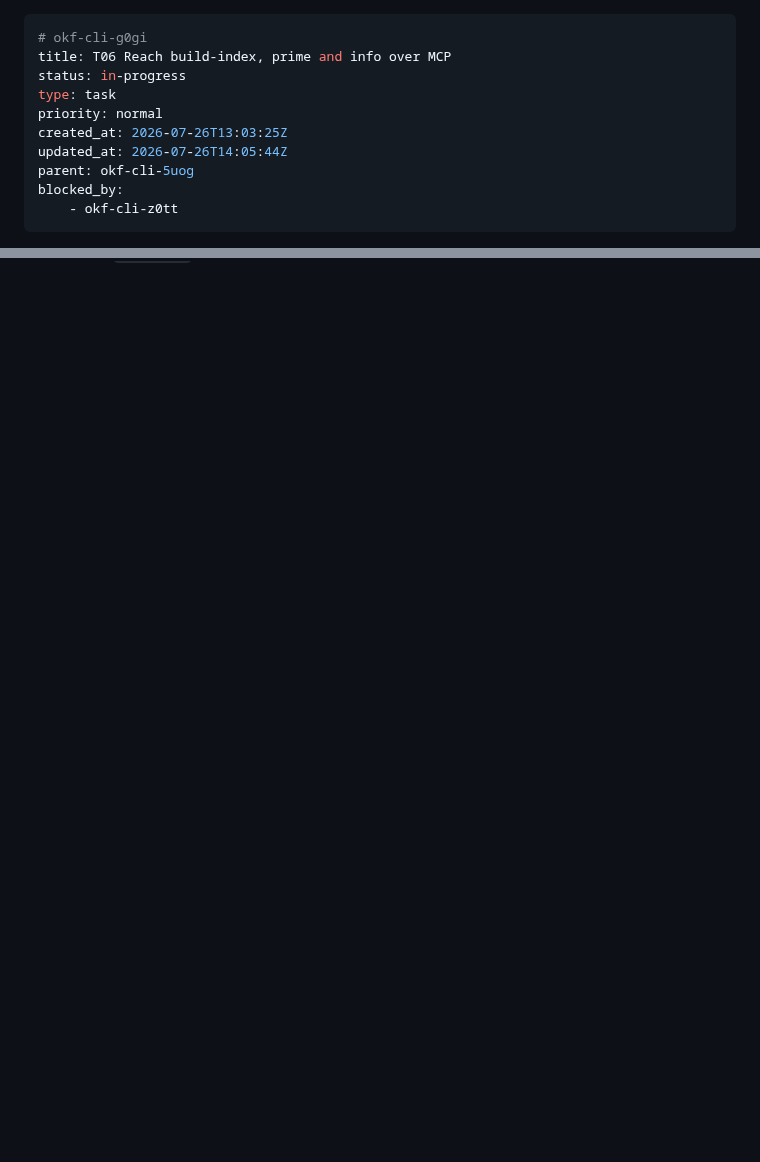
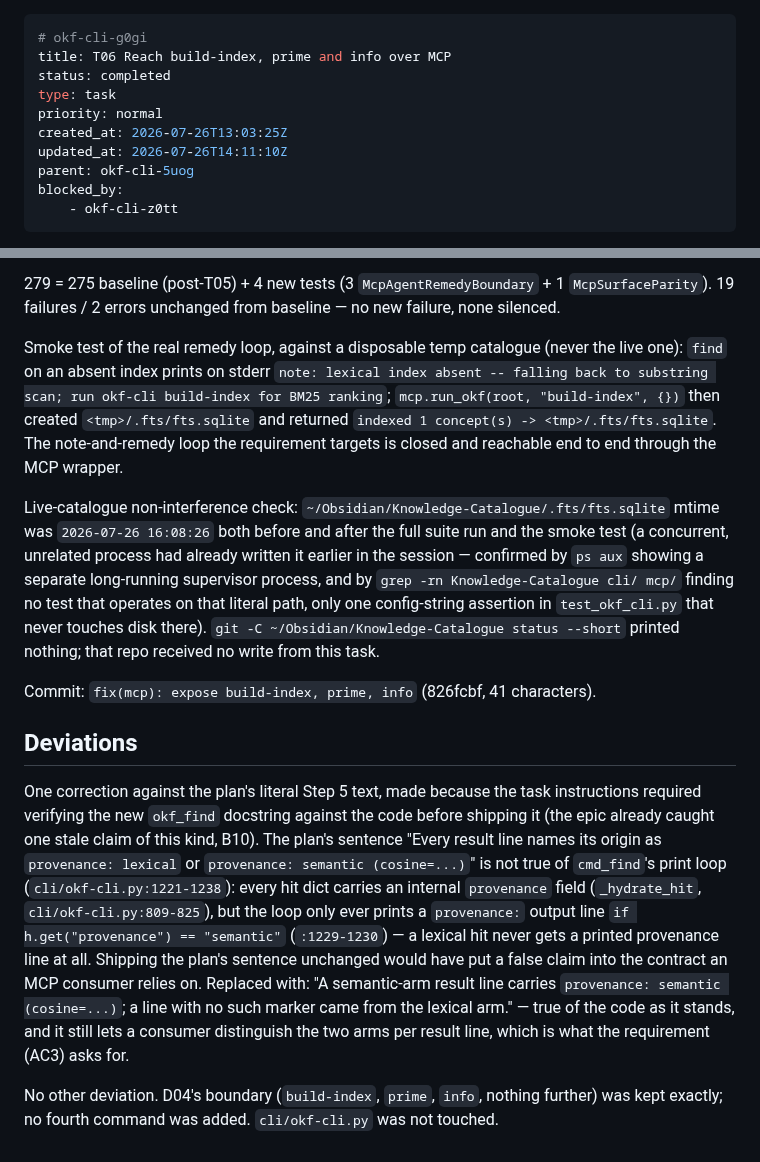
Before and after one commit to rierek/okf-cli, a Markdown page: .beans/okf-cli-g0gi--t06-reach-build-index-prime-and-info-over-mcp.md, 2 parts joined by grey strips. Drawn GitHub-style; blank space fills up the shorter version.

```diff
--- a/.beans/okf-cli-g0gi--t06-reach-build-index-prime-and-info-over-mcp.md
+++ b/.beans/okf-cli-g0gi--t06-reach-build-index-prime-and-info-over-mcp.md
@@ -1,11 +1,11 @@
 ---
 # okf-cli-g0gi
 title: T06 Reach build-index, prime and info over MCP
-status: in-progress
+status: completed
 type: task
 priority: normal
 created_at: 2026-07-26T13:03:25Z
-updated_at: 2026-07-26T14:05:44Z
+updated_at: 2026-07-26T14:11:10Z
 parent: okf-cli-5uog
 blocked_by:
     - okf-cli-z0tt
@@ -61,0 +105,13 @@ Plan: `docs/okf-cli-capability-surface/PLAN.md` → **Task 6**. Independent of T
+279 = 275 baseline (post-T05) + 4 new tests (3 `McpAgentRemedyBoundary` + 1 `McpSurfaceParity`). 19 failures / 2 errors unchanged from baseline — no new failure, none silenced.
+
+Smoke test of the real remedy loop, against a disposable temp catalogue (never the live one): `find` on an absent index prints on stderr `note: lexical index absent -- falling back to substring scan; run okf-cli build-index for BM25 ranking`; `mcp.run_okf(root, "build-index", {})` then created `<tmp>/.fts/fts.sqlite` and returned `indexed 1 concept(s) -> <tmp>/.fts/fts.sqlite`. The note-and-remedy loop the requirement targets is closed and reachable end to end through the MCP wrapper.
+
+Live-catalogue non-interference check: `~/Obsidian/Knowledge-Catalogue/.fts/fts.sqlite` mtime was `2026-07-26 16:08:26` both before and after the full suite run and the smoke test (a concurrent, unrelated process had already written it earlier in the session — confirmed by `ps aux` showing a separate long-running supervisor process, and by `grep -rn Knowledge-Catalogue cli/ mcp/` finding no test that operates on that literal path, only one config-string assertion in `test_okf_cli.py` that never touches disk there). `git -C ~/Obsidian/Knowledge-Catalogue status --short` printed nothing; that repo received no write from this task.
+
+Commit: `fix(mcp): expose build-index, prime, info` (826fcbf, 41 characters).
+
+## Deviations
+
+One correction against the plan's literal Step 5 text, made because the task instructions required verifying the new `okf_find` docstring against the code before shipping it (the epic already caught one stale claim of this kind, B10). The plan's sentence "Every result line names its origin as `provenance: lexical` or `provenance: semantic (cosine=...)`" is not true of `cmd_find`'s print loop (`cli/okf-cli.py:1221-1238`): every hit dict carries an internal `provenance` field (`_hydrate_hit`, `cli/okf-cli.py:809-825`), but the loop only ever prints a `provenance:` output line `if h.get("provenance") == "semantic"` (`:1229-1230`) — a lexical hit never gets a printed provenance line at all. Shipping the plan's sentence unchanged would have put a false claim into the contract an MCP consumer relies on. Replaced with: "A semantic-arm result line carries `provenance: semantic (cosine=...)`; a line with no such marker came from the lexical arm." — true of the code as it stands, and it still lets a consumer distinguish the two arms per result line, which is what the requirement (AC3) asks for.
+
+No other deviation. D04's boundary (`build-index`, `prime`, `info`, nothing further) was kept exactly; no fourth command was added. `cli/okf-cli.py` was not touched.
```
Also changed, not shown: other parts of .beans/okf-cli-g0gi--t06-reach-build-index-prime-and-info-over-mcp.md (+48 -5 lines).
